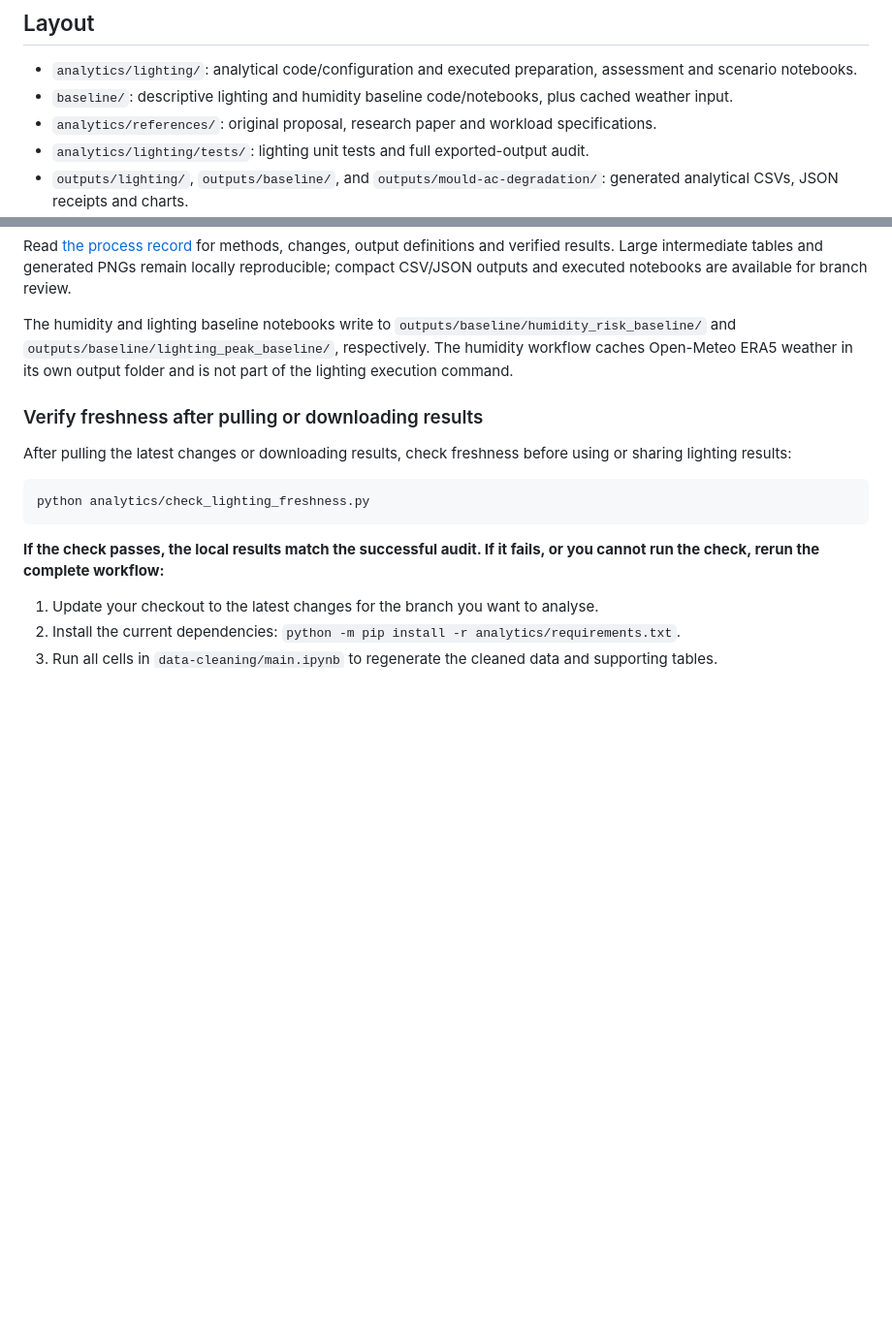
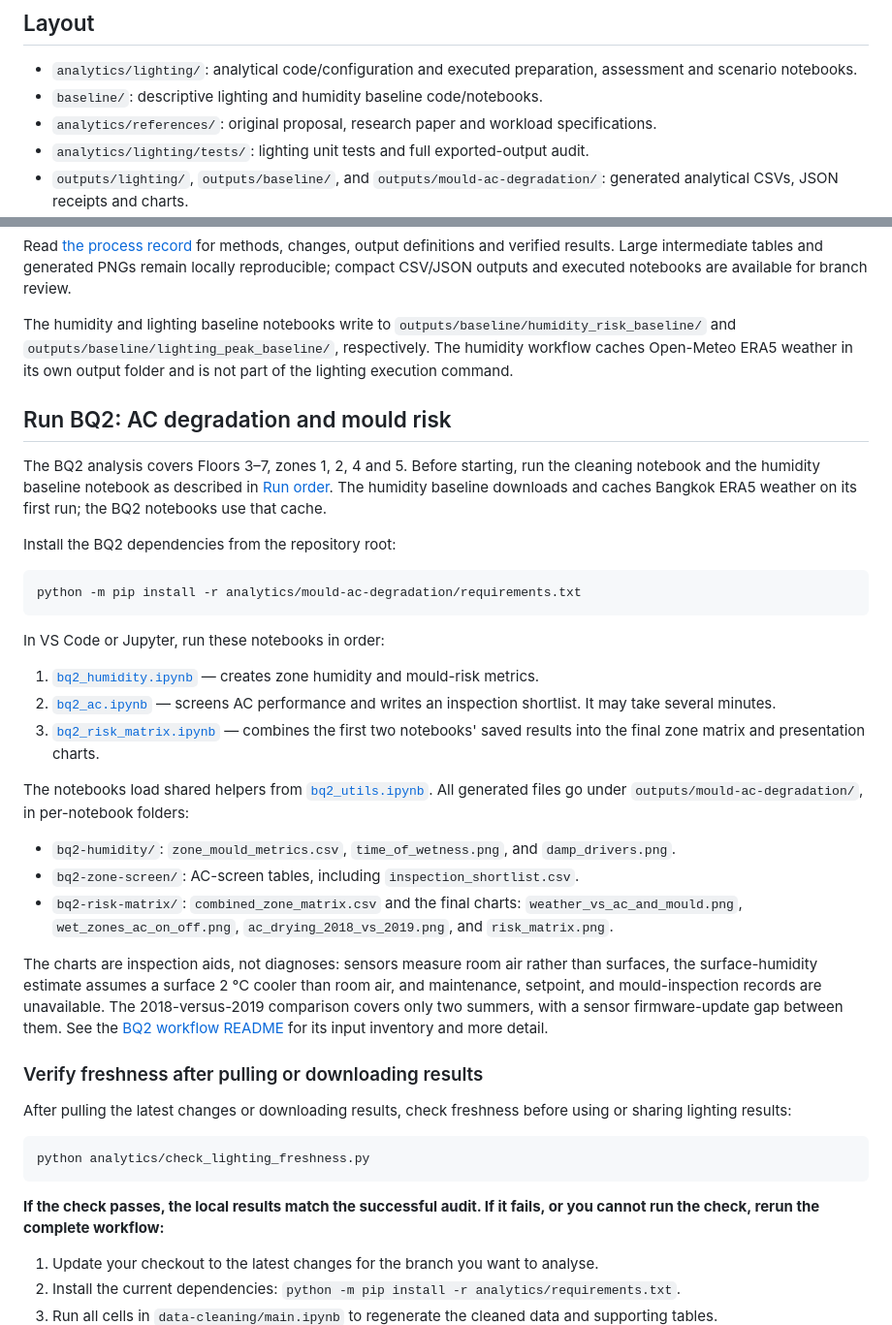
Before and after one commit to 4rchx824/SBA-Final-Project, a Markdown page: README.md, 2 parts joined by grey strips. Shown at 97% size. Rendered like a GitHub page; blank space fills up the shorter version.

````diff
--- a/README.md
+++ b/README.md
@@ -5,7 +5,7 @@ CU-BEMS analysis for Chamchuri 5, Bangkok: lighting demand, ambient-light patter
 ## Layout
 
 - `analytics/lighting/`: analytical code/configuration and executed preparation, assessment and scenario notebooks.
-- `baseline/`: descriptive lighting and humidity baseline code/notebooks, plus cached weather input.
+- `baseline/`: descriptive lighting and humidity baseline code/notebooks.
 - `analytics/references/`: original proposal, research paper and workload specifications.
 - `analytics/lighting/tests/`: lighting unit tests and full exported-output audit.
 - `outputs/lighting/`, `outputs/baseline/`, and `outputs/mould-ac-degradation/`: generated analytical CSVs, JSON receipts and charts.
@@ -81,6 +81,30 @@ Read [the process record](analytics/PROCESS.md) for methods, changes, output def
 
 The humidity and lighting baseline notebooks write to `outputs/baseline/humidity_risk_baseline/` and `outputs/baseline/lighting_peak_baseline/`, respectively. The humidity workflow caches Open-Meteo ERA5 weather in its own output folder and is not part of the lighting execution command.
 
+## Run BQ2: AC degradation and mould risk
+
+The BQ2 analysis covers Floors 3–7, zones 1, 2, 4 and 5. Before starting, run the cleaning notebook and the humidity baseline notebook as described in [Run order](#run-order). The humidity baseline downloads and caches Bangkok ERA5 weather on its first run; the BQ2 notebooks use that cache.
+
+Install the BQ2 dependencies from the repository root:
+
+```powershell
+python -m pip install -r analytics/mould-ac-degradation/requirements.txt
+```
+
+In VS Code or Jupyter, run these notebooks in order:
+
+1. [`bq2_humidity.ipynb`](analytics/mould-ac-degradation/notebooks/bq2_humidity.ipynb) — creates zone humidity and mould-risk metrics.
+2. [`bq2_ac.ipynb`](analytics/mould-ac-degradation/notebooks/bq2_ac.ipynb) — screens AC performance and writes an inspection shortlist. It may take several minutes.
+3. [`bq2_risk_matrix.ipynb`](analytics/mould-ac-degradation/notebooks/bq2_risk_matrix.ipynb) — combines the first two notebooks' saved results into the final zone matrix and presentation charts.
+
+The notebooks load shared helpers from [`bq2_utils.ipynb`](analytics/mould-ac-degradation/bq2_utils.ipynb). All generated files go under `outputs/mould-ac-degradation/`, in per-notebook folders:
+
+- `bq2-humidity/`: `zone_mould_metrics.csv`, `time_of_wetness.png`, and `damp_drivers.png`.
+- `bq2-zone-screen/`: AC-screen tables, including `inspection_shortlist.csv`.
+- `bq2-risk-matrix/`: `combined_zone_matrix.csv` and the final charts: `weather_vs_ac_and_mould.png`, `wet_zones_ac_on_off.png`, `ac_drying_2018_vs_2019.png`, and `risk_matrix.png`.
+
+The charts are inspection aids, not diagnoses: sensors measure room air rather than surfaces, the surface-humidity estimate assumes a surface 2 °C cooler than room air, and maintenance, setpoint, and mould-inspection records are unavailable. The 2018-versus-2019 comparison covers only two summers, with a sensor firmware-update gap between them. See the [BQ2 workflow README](analytics/mould-ac-degradation/README.md) for its input inventory and more detail.
+
 ### Verify freshness after pulling or downloading results
 
 After pulling the latest changes or downloading results, check freshness before using or sharing lighting results:
````
